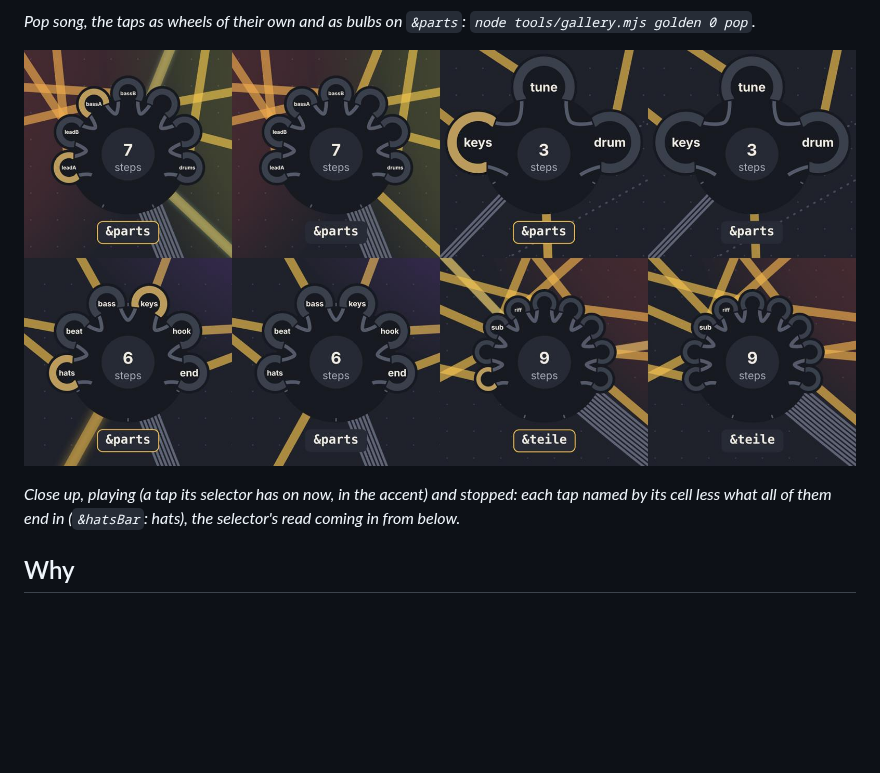
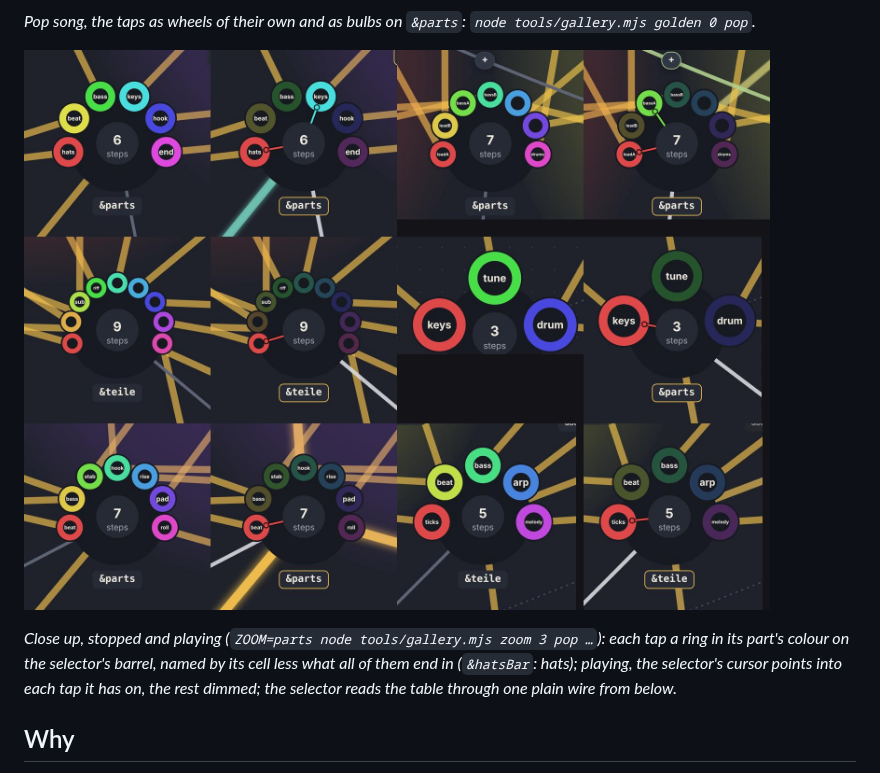
Before and after one commit to yggi/cell-studio, a Markdown page: docs/decisions/016-arranging-at-the-input.md, the part around one of its changes. GitHub-like rendering; pictures changed too: docs/decisions/016-taps-detail.jpg; blank space fills up the shorter version.

```diff
--- a/docs/decisions/016-arranging-at-the-input.md
+++ b/docs/decisions/016-arranging-at-the-input.md
@@ -25,5 +25,5 @@ A selector read a table of parts (mixes) and their sound went through it to the
 
-*Close up, playing (a tap its selector has on now, in the accent) and stopped: each tap named by its cell less what all of them end in (`&hatsBar`: hats), the selector's read coming in from below.*
+*Close up, stopped and playing (`ZOOM=parts node tools/gallery.mjs zoom 3 pop …`): each tap a ring in its part's colour on the selector's barrel, named by its cell less what all of them end in (`&hatsBar`: hats); playing, the selector's cursor points into each tap it has on, the rest dimmed; the selector reads the table through one plain wire from below.*
 
 ## Why
 
```
Also changed, not shown: other parts of docs/decisions/016-arranging-at-the-input.md (+1 -1 lines), docs/ui/graph.md (+1 -1 lines), 7 other files.
